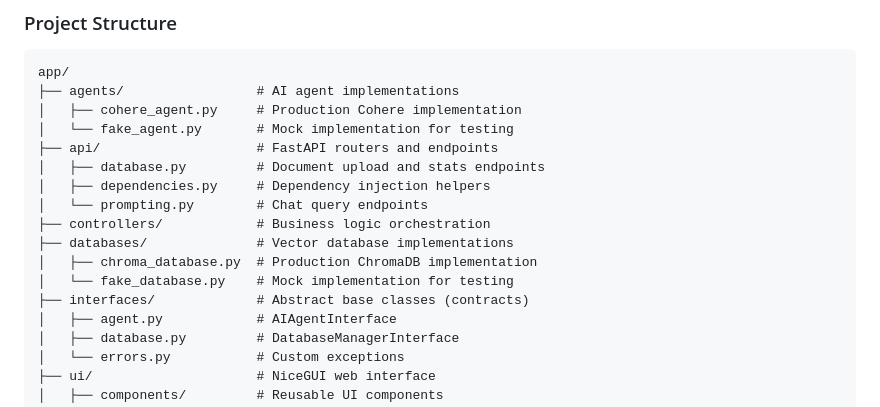
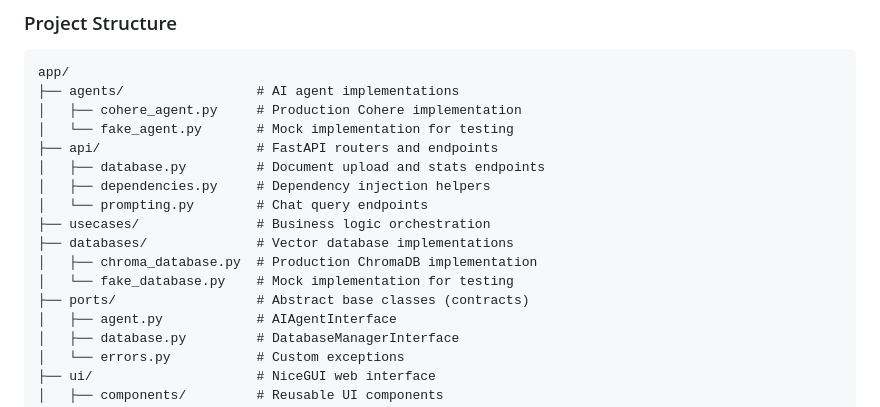
Before and after one commit to giunio-prc/RAG-Powered-Chatbot, a Markdown page: README.md, the part around the change. Rendered like a GitHub page.

```diff
--- a/README.md
+++ b/README.md
@@ -167,11 +167,11 @@ app/
 │   ├── database.py         # Document upload and stats endpoints
 │   ├── dependencies.py     # Dependency injection helpers
 │   └── prompting.py        # Chat query endpoints
-├── controllers/            # Business logic orchestration
+├── usecases/               # Business logic orchestration
 ├── databases/              # Vector database implementations
 │   ├── chroma_database.py  # Production ChromaDB implementation
 │   └── fake_database.py    # Mock implementation for testing
-├── interfaces/             # Abstract base classes (contracts)
+├── ports/                  # Abstract base classes (contracts)
 │   ├── agent.py            # AIAgentInterface
 │   ├── database.py         # DatabaseManagerInterface
 │   └── errors.py           # Custom exceptions
```
